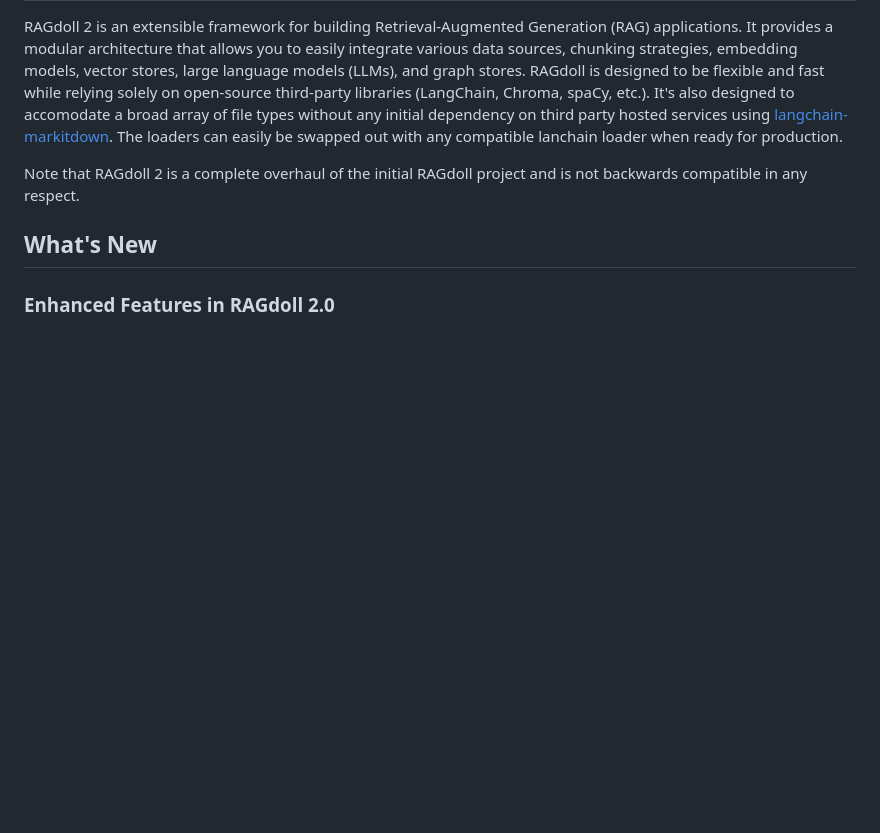
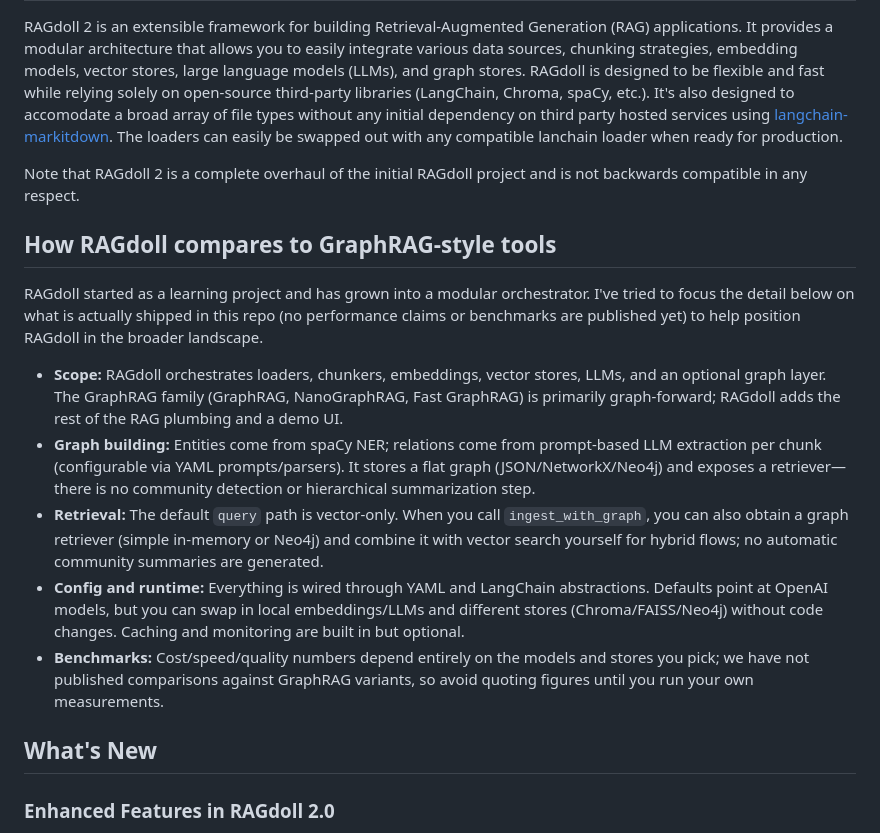
Before and after one commit to nsasto/RAGdoll, a Markdown page: README.md, the part around the change printed below. Drawn GitHub-style; blank space fills up the shorter version.

```diff
--- a/README.md
+++ b/README.md
@@ -14,6 +14,16 @@ Welcome to Ragdoll 2.0! This release marks a significant overhaul of the Ragdoll
 RAGdoll 2 is an extensible framework for building Retrieval-Augmented Generation (RAG) applications. It provides a modular architecture that allows you to easily integrate various data sources, chunking strategies, embedding models, vector stores, large language models (LLMs), and graph stores. RAGdoll is designed to be flexible and fast while relying solely on open-source third-party libraries (LangChain, Chroma, spaCy, etc.). It's also designed to accomodate a broad array of file types without any initial dependency on third party hosted services using [langchain-markitdown](https://github.com/nsasto/langchain-markitdown). The loaders can easily be swapped out with any compatible lanchain loader when ready for production.
 
 Note that RAGdoll 2 is a complete overhaul of the initial RAGdoll project and is not backwards compatible in any respect.
+
+## How RAGdoll compares to GraphRAG-style tools
+
+RAGdoll started as a learning project and has grown into a modular orchestrator. I've tried to focus the detail below on what is actually shipped in this repo (no performance claims or benchmarks are published yet) to help position RAGdoll in the broader landscape.
+
+- **Scope:** RAGdoll orchestrates loaders, chunkers, embeddings, vector stores, LLMs, and an optional graph layer. The GraphRAG family (GraphRAG, NanoGraphRAG, Fast GraphRAG) is primarily graph-forward; RAGdoll adds the rest of the RAG plumbing and a demo UI.
+- **Graph building:** Entities come from spaCy NER; relations come from prompt-based LLM extraction per chunk (configurable via YAML prompts/parsers). It stores a flat graph (JSON/NetworkX/Neo4j) and exposes a retriever—there is no community detection or hierarchical summarization step.
+- **Retrieval:** The default `query` path is vector-only. When you call `ingest_with_graph`, you can also obtain a graph retriever (simple in-memory or Neo4j) and combine it with vector search yourself for hybrid flows; no automatic community summaries are generated.
+- **Config and runtime:** Everything is wired through YAML and LangChain abstractions. Defaults point at OpenAI models, but you can swap in local embeddings/LLMs and different stores (Chroma/FAISS/Neo4j) without code changes. Caching and monitoring are built in but optional.
+- **Benchmarks:** Cost/speed/quality numbers depend entirely on the models and stores you pick; we have not published comparisons against GraphRAG variants, so avoid quoting figures until you run your own measurements.
 
 ## What's New
 
```
Also changed, not shown: other parts of README.md (+14 -0 lines).
